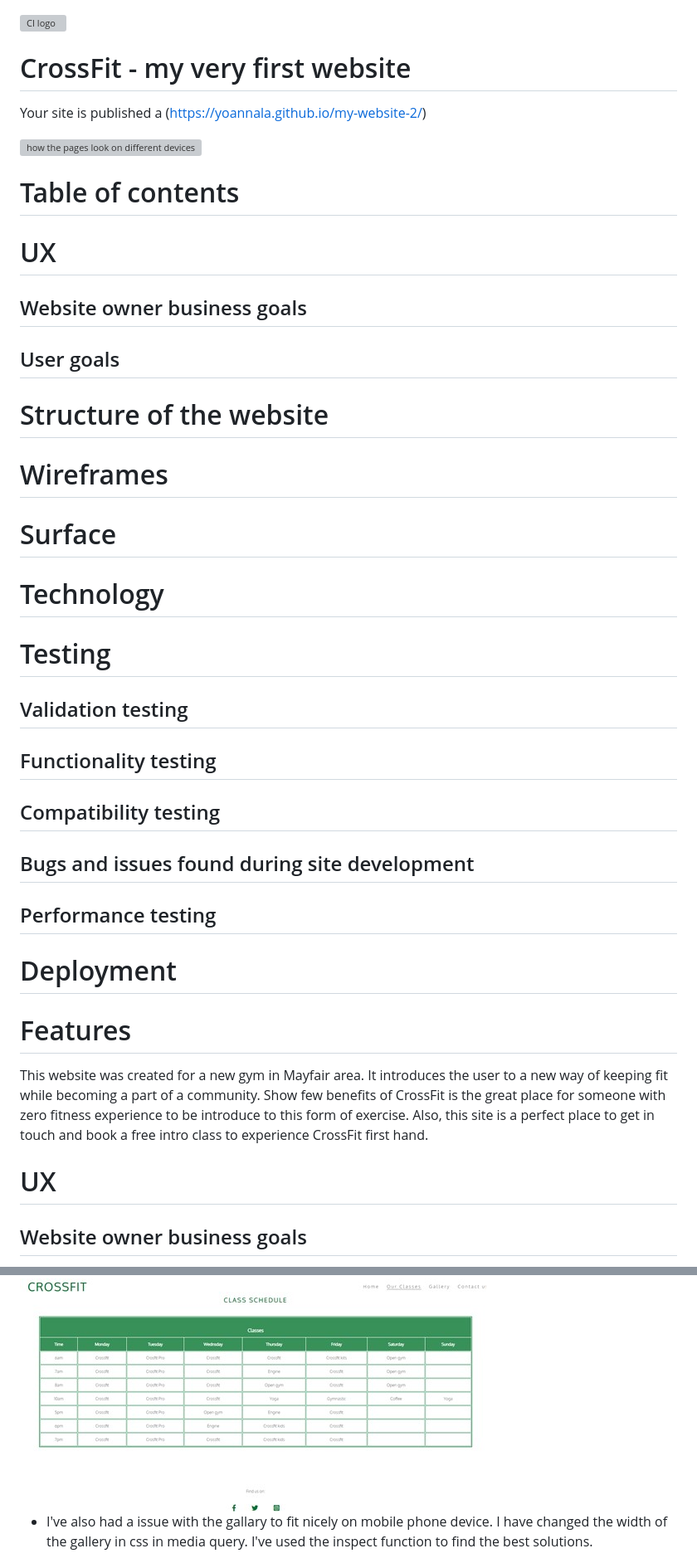
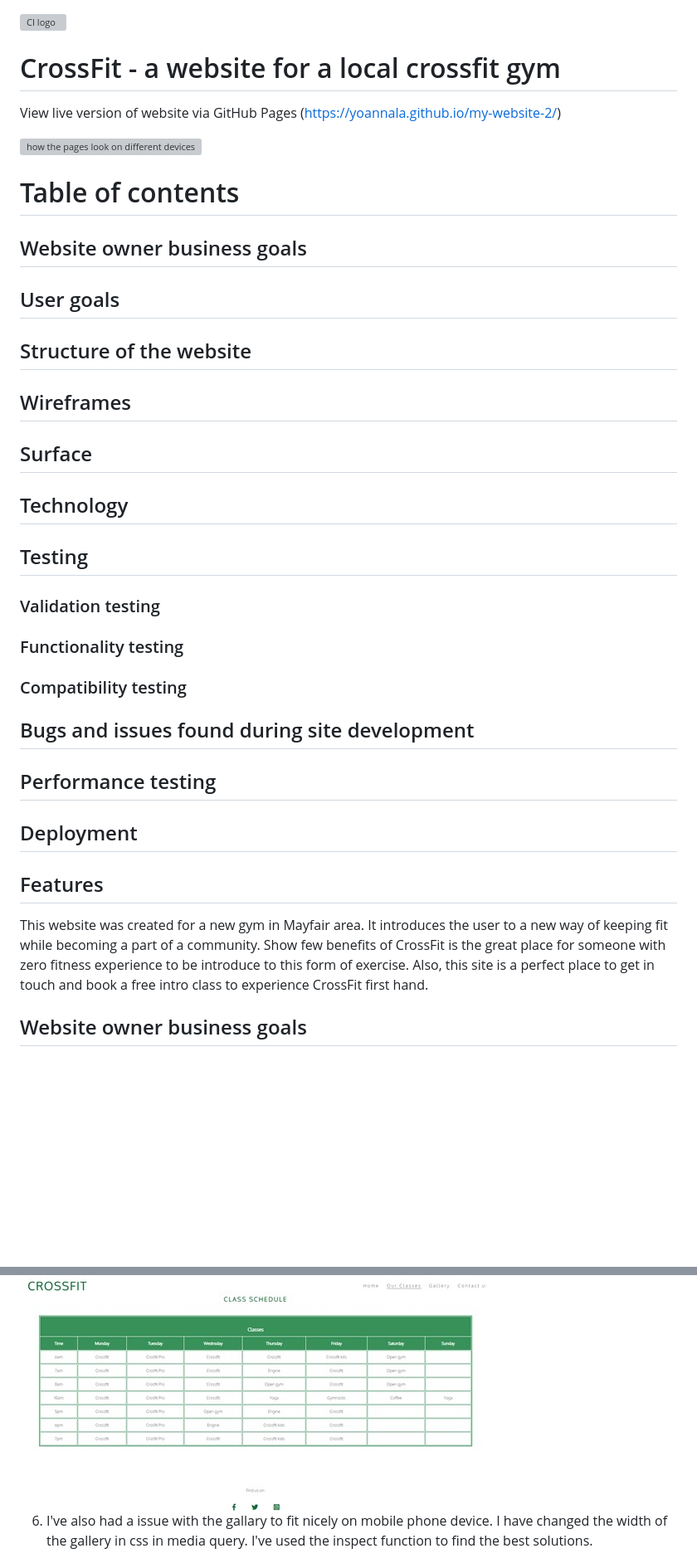
Before and after one commit to Code-Institute-Submissions/YoannaLa-my-website-2_OctResub, a Markdown page: README.md, 2 parts joined by grey strips. Shown: that part at 83% size. Rendered like a GitHub page; blank space fills up the shorter version; grey boxes are pictures that could not be loaded.

```diff
--- a/README.md
+++ b/README.md
@@ -1,32 +1,32 @@
 <!DOCTYPE html>
 ![CI logo](https://codeinstitute.s3.amazonaws.com/fullstack/ci_logo_small.png)
 
-# CrossFit - my very first website
+# CrossFit - a website for a local crossfit gym
 
-Your site is published a (https://yoannala.github.io/my-website-2/)
+View live version of website via GitHub Pages (https://yoannala.github.io/my-website-2/)
+
 
 <img src="assets/css/images/responsivedesign.jpg" alt="how the pages look on different devices">
 
 # Table of contents
-# UX
+
 ## Website owner business goals
 ## User goals
-# Structure of the website
-# Wireframes
-# Surface
-# Technology
-# Testing
-## Validation testing
-## Functionality testing
-## Compatibility testing
+## Structure of the website
+## Wireframes
+## Surface
+## Technology
+## Testing
+### Validation testing
+### Functionality testing
+### Compatibility testing
 ## Bugs and issues found during site development
 ## Performance testing
-# Deployment
-# Features
+## Deployment
+## Features
 
 This website was created for a new gym in Mayfair area. It introduces the user to a new way of keeping fit while becoming a part of a community.  Show few benefits of CrossFit  is the great place for someone with zero fitness experience to be introduce to this form of exercise. Also, this site is a perfect place to get in touch and book a free intro class to experience CrossFit first hand.
 
-# UX
 ## Website owner business goals
 * introducing user to CrossFit
 * creating "traffic" and interest in a new way of exercise
@@ -107,6 +107,6 @@ The website was created to introduce the user to CrossFit gym in Mayfair. There
 
 <img src="assets/css/images/classSchedule.jpg" alt="screenshot of class schedule fitting the small screen">
 
-* I've also had a issue with the gallary to fit nicely on mobile phone device. I have changed the width of the gallery in css in media query. I've used the inspect function to find the best solutions.
+6. I've also had a issue with the gallary to fit nicely on mobile phone device. I have changed the width of the gallery in css in media query. I've used the inspect function to find the best solutions.
 
 <img src="assets/css/images/ScreenshotGallery.jpg" alt="screenshot of gallery page on a mobile screen">
```
Also changed, not shown: other parts of README.md (+29 -25 lines), assets/css/images/ScreenshotDeployed.jpg (added).
